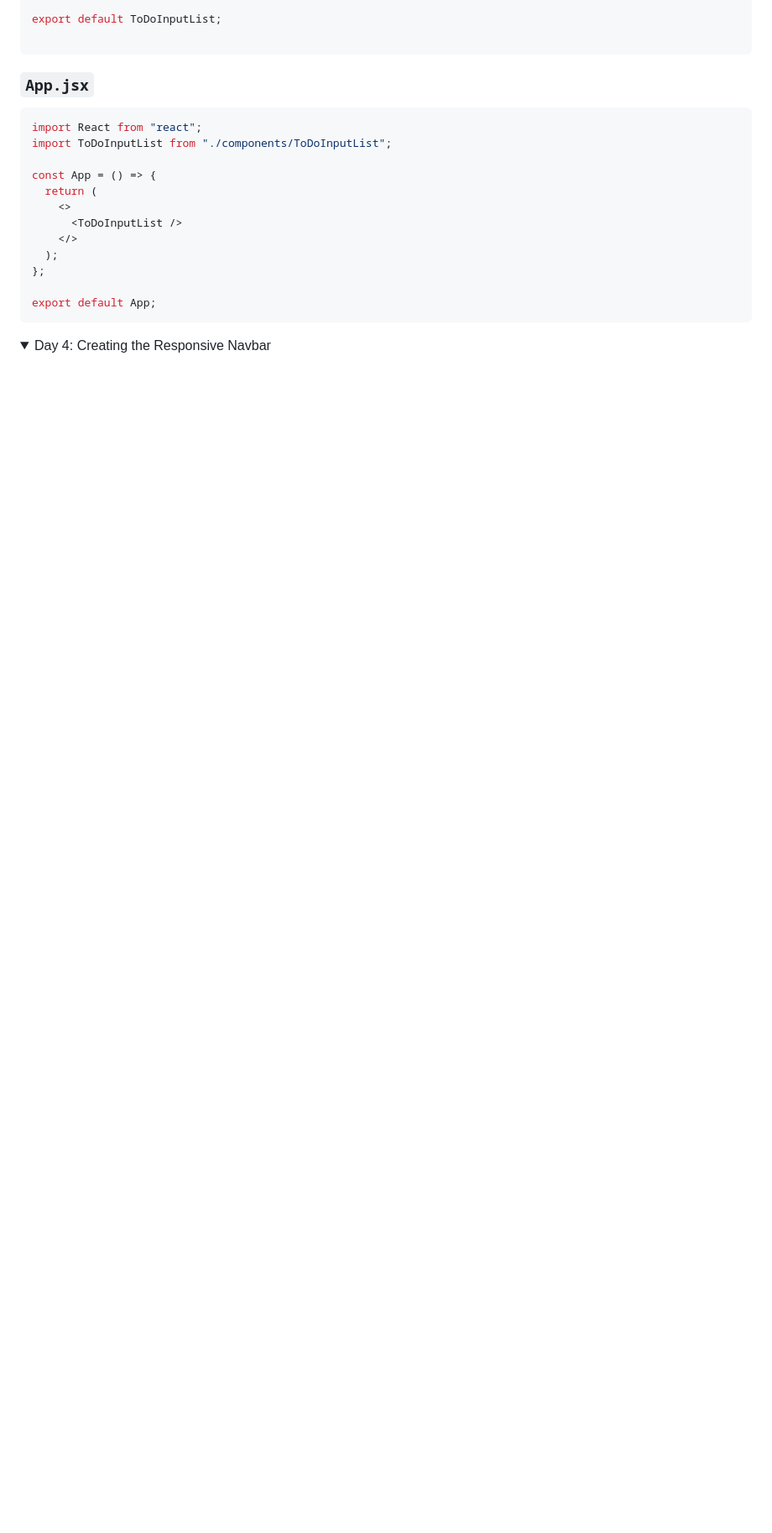
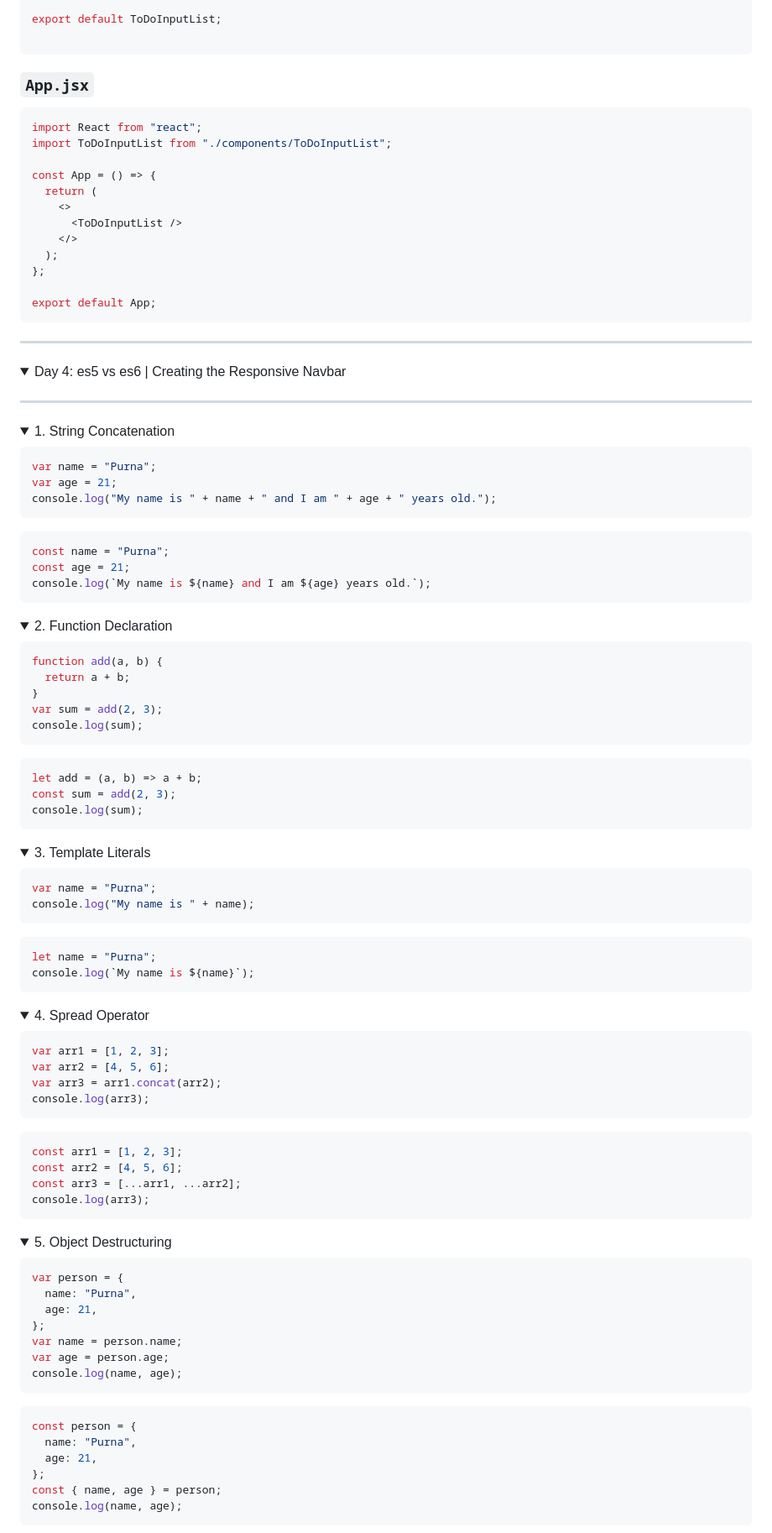
Before and after one commit to Longtail-e-media/react, a Markdown page: README.md, the part around the change printed below. Shown: that part at 84% size. Rendered like a GitHub page; folded sections open; blank space fills up the shorter version.

Commit message:
docs: add es5 vs es6

````diff
--- a/README.md
+++ b/README.md
@@ -583,6 +591,102 @@ export default App;
 
 </details>
 
+---
 
 <details markdown=block>
-<summary markdown=span>Day 4: Creating the Responsive Navbar</summary>
+<summary markdown=span>Day 4: es5 vs es6 | Creating the Responsive Navbar</summary>
+
+---
+
+<details markdown=block>
+<summary markdown=span>1. String Concatenation</summary>
+
+```javascript
+var name = "Purna";
+var age = 21;
+console.log("My name is " + name + " and I am " + age + " years old.");
+```
+
+```javascript
+const name = "Purna";
+const age = 21;
+console.log(`My name is ${name} and I am ${age} years old.`);
+```
+</details>
+
+<details markdown=block>
+<summary markdown=span>2. Function Declaration</summary>
+
+```javascript
+function add(a, b) {
+  return a + b;
+}
+var sum = add(2, 3);
+console.log(sum);
+```
+
+
+```javascript
+let add = (a, b) => a + b;
+const sum = add(2, 3);
+console.log(sum);
+```
+</details>
+
+<details markdown=block>
+<summary markdown=span>3. Template Literals</summary>
+
+```javascript
+var name = "Purna";
+console.log("My name is " + name);
+```
+
+
+```javascript
+let name = "Purna";
+console.log(`My name is ${name}`);
+```
+</details>
+
+<details markdown=block>
+<summary markdown=span>4. Spread Operator</summary>
+
+```javascript
+var arr1 = [1, 2, 3];
+var arr2 = [4, 5, 6];
+var arr3 = arr1.concat(arr2);
+console.log(arr3);
+```
+
+
+```javascript
+const arr1 = [1, 2, 3];
+const arr2 = [4, 5, 6];
+const arr3 = [...arr1, ...arr2];
+console.log(arr3);
+```
+</details>
+
+<details markdown=block>
+<summary markdown=span>5. Object Destructuring</summary>
+
+```javascript
+var person = {
+  name: "Purna",
+  age: 21,
+};
+var name = person.name;
+var age = person.age;
+console.log(name, age);
+```
+
+```javascript
+const person = {
+  name: "Purna",
+  age: 21,
+};
+const { name, age } = person;
+console.log(name, age);
+```
+</details>
+
````
Also changed, not shown: other parts of README.md (+17 -1 lines).
